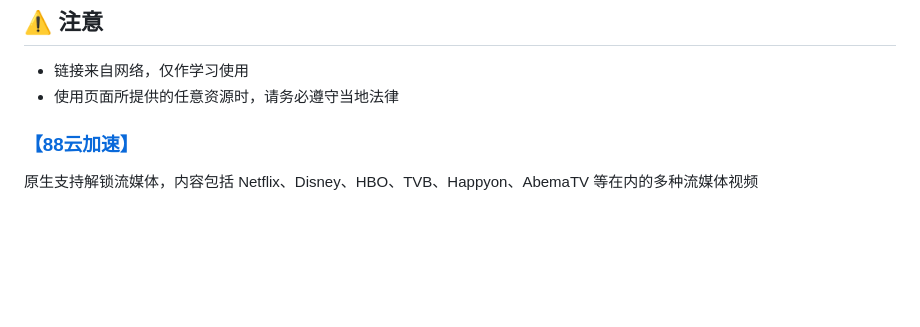
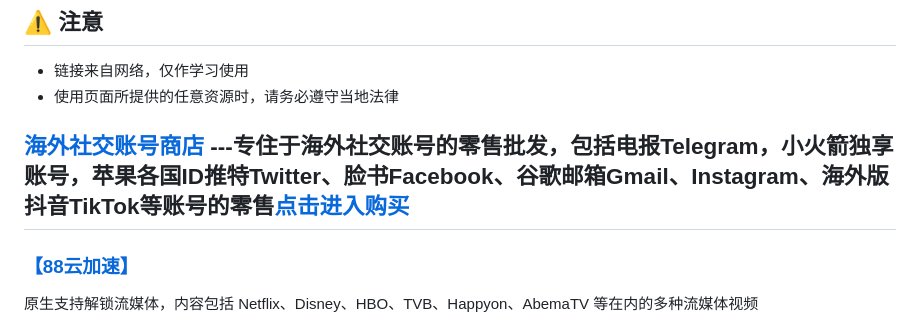
Before and after one commit to nodesfree/v2raynode, a Markdown page: README.md, the part around the change. Drawn GitHub-style; blank space fills up the shorter version.

```diff
--- a/README.md
+++ b/README.md
@@ -3,6 +3,9 @@
 
 - 链接来自网络，仅作学习使用
 - 使用页面所提供的任意资源时，请务必遵守当地法律
+
+
+<div><h2 class="heading-element" dir="auto" tabindex="-1"><a href="http://shop.tgaaaa.co" rel="nofollow"><span style="color: #ff0000;">海外社交账号商店&nbsp;</span></a><span style="color: #ffff00;"><span style="color: #800000;">---专住于海外社交账号的零售批发，包括电报Telegram，小火箭独享账号，苹果各国ID推特Twitter、脸书Facebook、谷歌邮箱Gmail、Instagram、海外版抖音TikTok等账号的零售<a href="http://shop.tgaaaa.co" rel="nofollow"><span style="color: #ff0000;">点击进入购买&nbsp;</span></h2>
 
 ### [【88云加速】](https://qq.88cloud.dpdns.org/#/register?code=LSpR3sOK)
 
```
